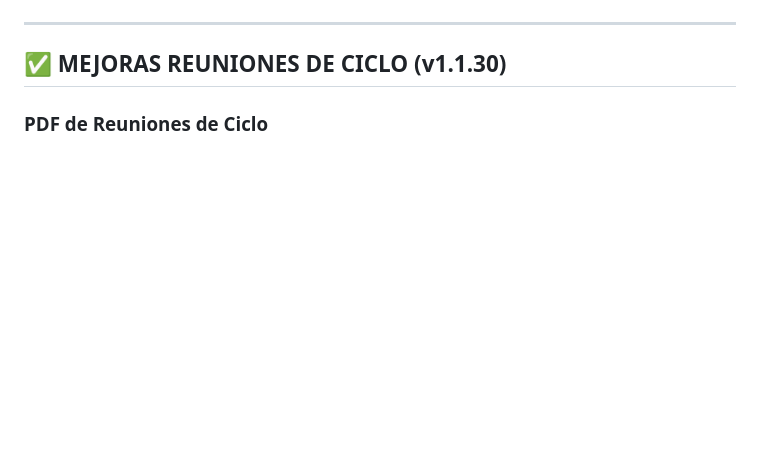
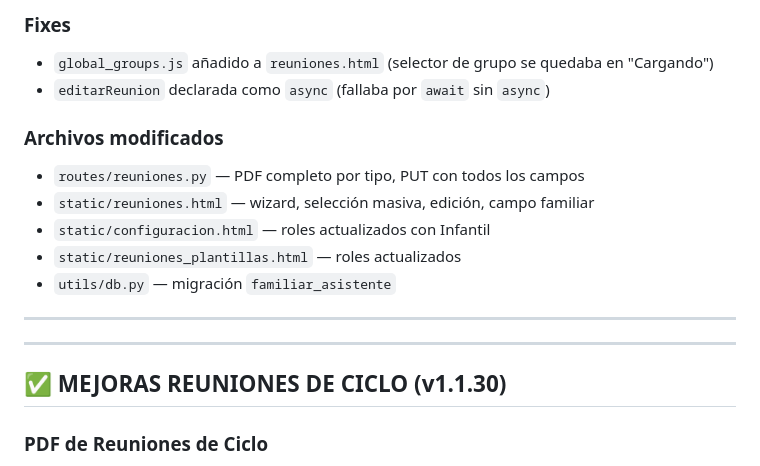
Before and after one commit to dtabuyodesigner/app_docente, a Markdown page: ESTADO_ACTUAL.md, the part around one of its changes. GitHub-like rendering; blank space fills up the shorter version.

Commit message:
docs: actualizar ESTADO_ACTUAL con módulo reuniones v1.1.31

```diff
--- a/ESTADO_ACTUAL.md
+++ b/ESTADO_ACTUAL.md
@@ -6,3 +58,15 @@
+### Fixes
+- `global_groups.js` añadido a `reuniones.html` (selector de grupo se quedaba en "Cargando")
+- `editarReunion` declarada como `async` (fallaba por `await` sin `async`)
+
+### Archivos modificados
+- `routes/reuniones.py` — PDF completo por tipo, PUT con todos los campos
+- `static/reuniones.html` — wizard, selección masiva, edición, campo familiar
+- `static/configuracion.html` — roles actualizados con Infantil
+- `static/reuniones_plantillas.html` — roles actualizados
+- `utils/db.py` — migración `familiar_asistente`
+
+---
 
 ---
 
```
Also changed, not shown: other parts of ESTADO_ACTUAL.md (+54 -2 lines).
